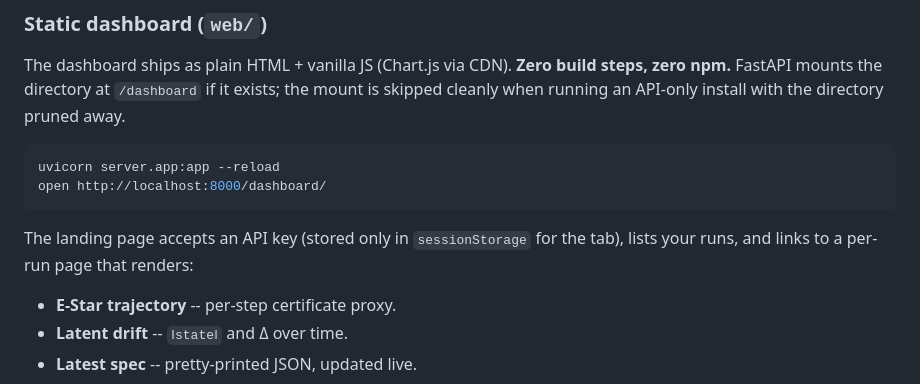
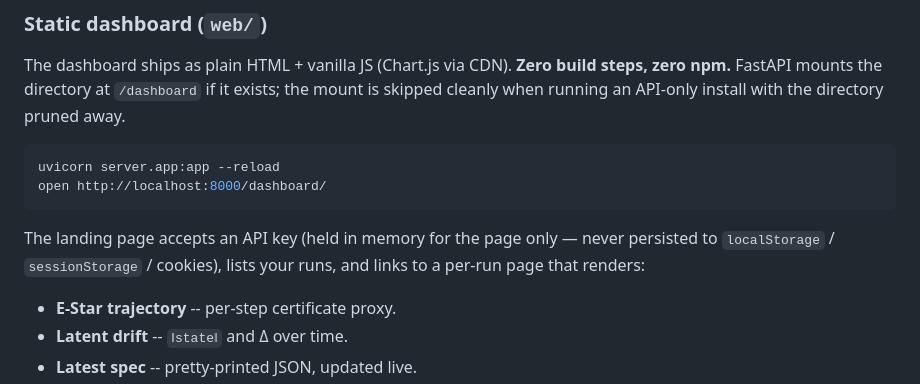
Before and after one commit to DaScient/prompt-atlas-ecl, a Markdown page: README.md, the part around the change. GitHub-like rendering.

Commit message:
docs(phase5): fix readme dashboard key-storage wording
Agent-Logs-Url: https://github.com/DaScient/prompt-atlas-ecl/sessions/fb871933-6046-46ad-8251-8bf71c979635

Co-authored-by: DaScient <25983786+DaScient@users.noreply.github.com>

````diff
--- a/README.md
+++ b/README.md
@@ -560,7 +560,7 @@ uvicorn server.app:app --reload
 open http://localhost:8000/dashboard/
 ```
 
-The landing page accepts an API key (stored only in `sessionStorage` for the tab), lists your runs, and links to a per-run page that renders:
+The landing page accepts an API key (held in memory for the page only — never persisted to `localStorage` / `sessionStorage` / cookies), lists your runs, and links to a per-run page that renders:
 
 - **E-Star trajectory** -- per-step certificate proxy.
 - **Latent drift** -- `‖state‖` and Δ over time.
````
